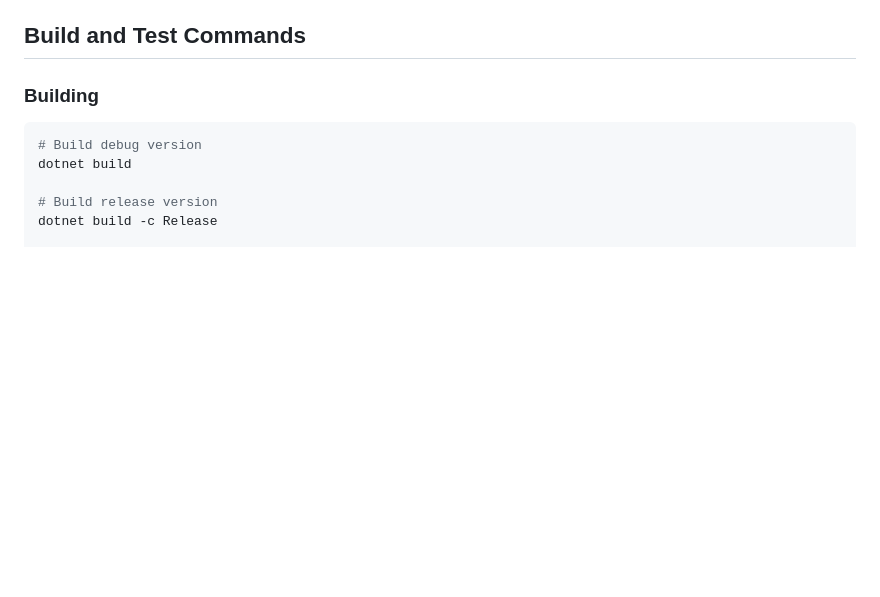
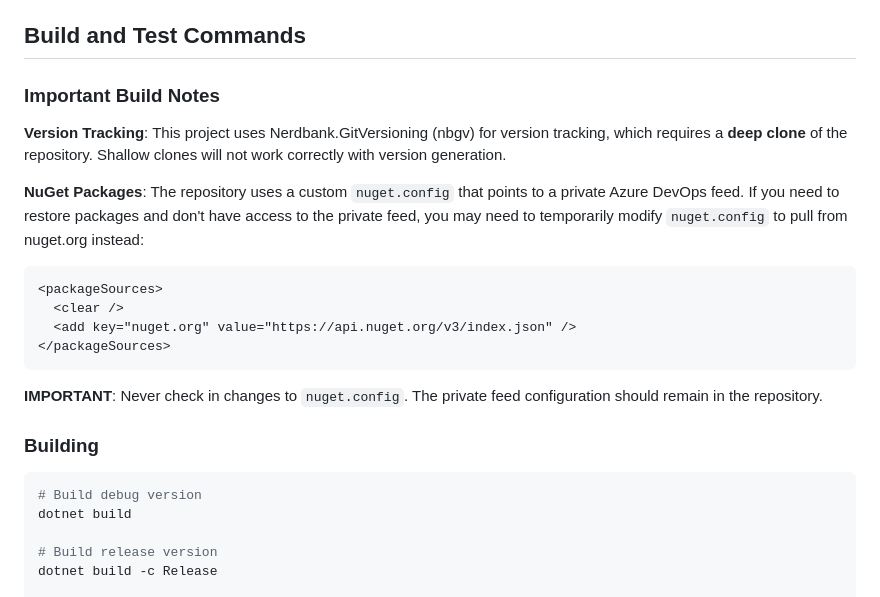
Before and after one commit to microsoft/ApplicationInspector, a Markdown page: .github/copilot-instructions.md, the part around the change. Rendered like a GitHub page; blank space fills up the shorter version.

Commit message:
Add build notes about nbgv deep clone requirement and nuget.config
Co-authored-by: gfs <98900+gfs@users.noreply.github.com>

````diff
--- a/.github/copilot-instructions.md
+++ b/.github/copilot-instructions.md
@@ -24,6 +24,19 @@ Microsoft Application Inspector is a source code characterization tool that iden
 - `AppInspector/rules/default/` - Built-in detection rules organized by category
 
 ## Build and Test Commands
+
+### Important Build Notes
+
+**Version Tracking**: This project uses Nerdbank.GitVersioning (nbgv) for version tracking, which requires a **deep clone** of the repository. Shallow clones will not work correctly with version generation.
+
+**NuGet Packages**: The repository uses a custom `nuget.config` that points to a private Azure DevOps feed. If you need to restore packages and don't have access to the private feed, you may need to temporarily modify `nuget.config` to pull from nuget.org instead:
+```xml
+<packageSources>
+  <clear />
+  <add key="nuget.org" value="https://api.nuget.org/v3/index.json" />
+</packageSources>
+```
+**IMPORTANT**: Never check in changes to `nuget.config`. The private feed configuration should remain in the repository.
 
 ### Building
 ```bash
````
